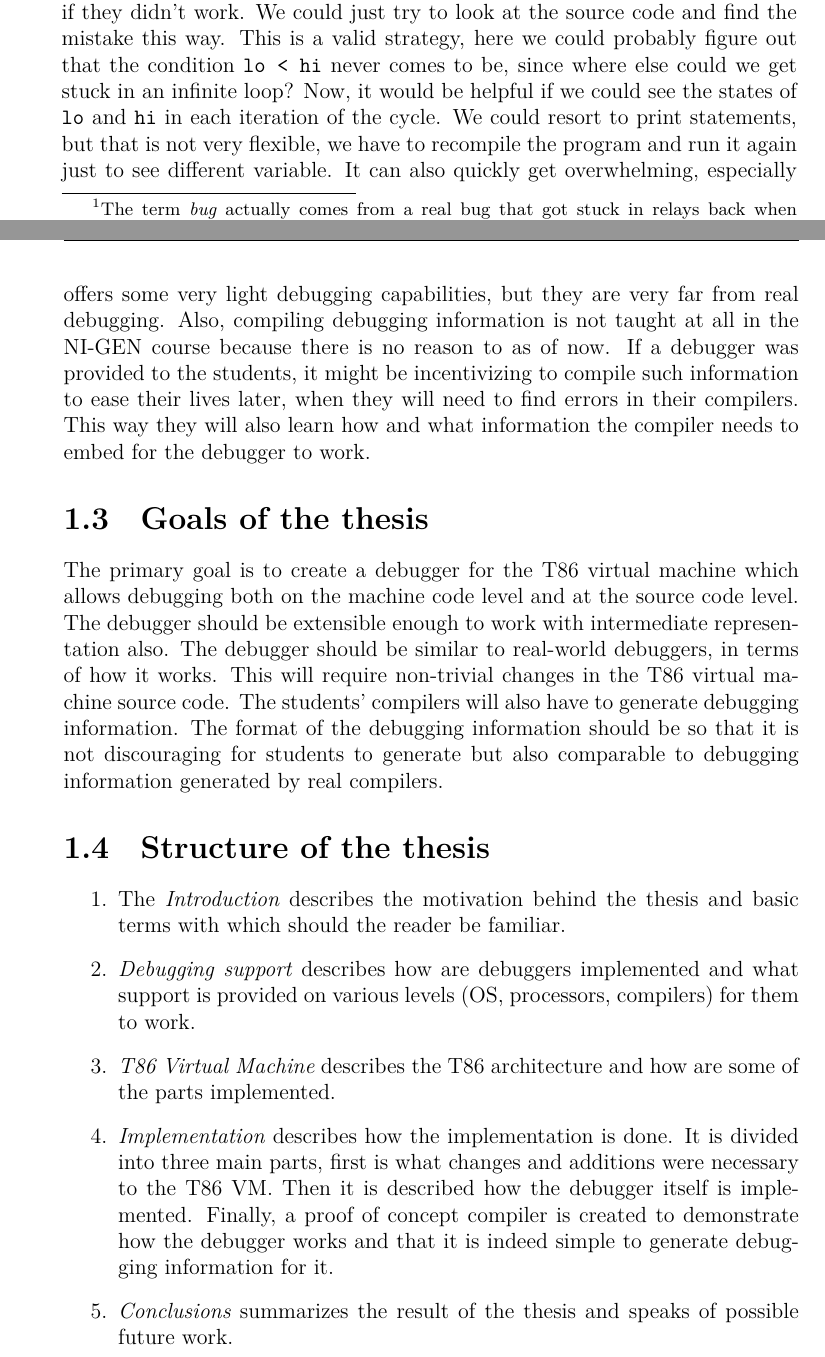
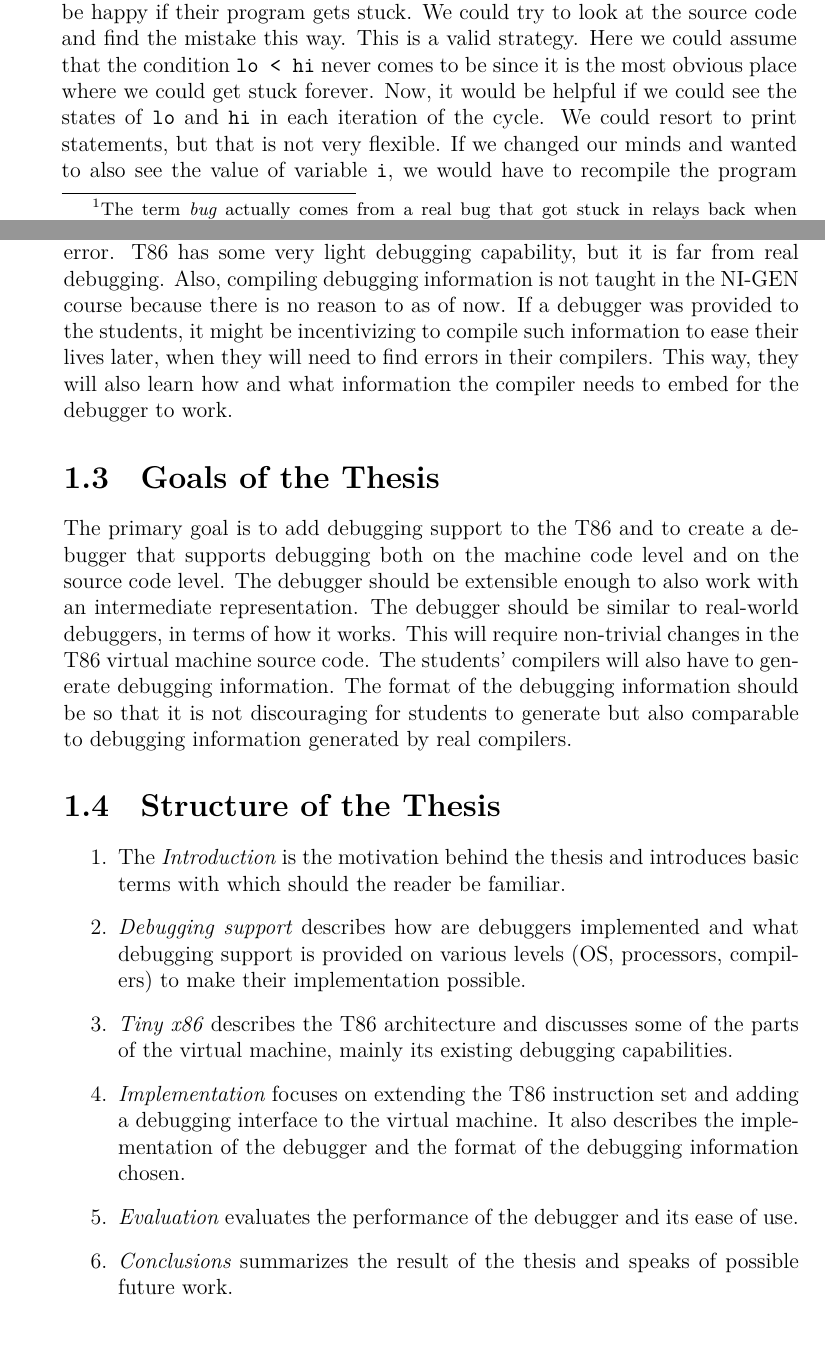
Before and after one commit to Gregofi/thesis, a LaTeX thesis (main.tex, which reads chapters/0.tex): two parts of pages 21 and 24 of 87, joined at a grey line, cut so that both start at the same text. Compiled offline with XeLaTeX; a LaTeX package or settings file that is missing is left out.

Commit message:
Refactor of chapter 0

```diff
--- a/chapters/0.tex
+++ b/chapters/0.tex
@@ -114,2 +133,0 @@ have made in the source code. We will call such mistakes a
-got stuck in relays back when computers were made from relays. They literally
-had to debug the machine by taking the bug out.}.
@@ -116,10 +139,17 @@ had to debug the machine by taking the bug out.}.
+actually comes from a real bug that got stuck in relays back when computers
+were made from relays. They literally had to debug the machine by taking the
+bug out.}. The process of finding these mistakes and correcting them is called
+\textit{debugging}~\cite{art-of-testing}.
 
-We of course have to fix this bug, otherwise no one would use our programs if
-they didn't work. We could just try to look at the source code and find the
-mistake this way. This is a valid strategy, here we could probably figure out
-that the condition \texttt{lo < hi} never comes to be, since where else could
-we get stuck in an infinite loop? Now, it would be helpful if we could see the
-states of \texttt{lo} and \texttt{hi} in each iteration of the cycle. We could
-resort to print statements, but that is not very flexible, we have to recompile
-the program and run it again just to see different variable. It can also
-quickly get overwhelming, especially in an infinite loop. All is not lost
+We should fix this bug. Otherwise, users of our program will probably not be
+happy if their program gets stuck. We could try to look at the source code and
+find the mistake this way. This is a valid strategy. Here we could assume that
+the condition \texttt{lo < hi} never comes to be since it is the most obvious
+place where we could get stuck forever. Now, it would be helpful if we could
+see the states of \texttt{lo} and \texttt{hi} in each iteration of the cycle.
+We could resort to print statements, but that is not very flexible. If we
+changed our minds and wanted to also see the value of variable \texttt{i}, we
+would have to recompile the program and rerun it. The output can also quickly
+get overwhelming, especially in an infinite loop. However, all is not lost, as
+a special program was created to inspect running programs, called a
+\textit{debugger}.
@@ -226,37 +252,41 @@ inevitable, it takes a non-trivial amount of effort to find the error. T86
-offers some very light debugging capabilities, but they are very far from real
-debugging. Also, compiling debugging information is not taught at all in the
+There is, however, a problem with using T86, as it has almost non-existing
+debugging support. So if a compiler of some student generates the code badly,
+which is frankly inevitable, it takes a non-trivial amount of effort to find
+the error. T86 has some very light debugging capability, but it is far from
+real debugging. Also, compiling debugging information is not taught in the
 NI-GEN course because there is no reason to as of now. If a debugger was
 provided to the students, it might be incentivizing to compile such information
 to ease their lives later, when they will need to find errors in their
-compilers. This way they will also learn how and what information the compiler
+compilers. This way, they will also learn how and what information the compiler
 needs to embed for the debugger to work.
 
-\section{Goals of the thesis}
-The primary goal is to create a debugger for the T86 virtual machine which
-allows debugging both on the machine code level and at the source code level.
-The debugger should be extensible enough to work with intermediate
-representation also. The debugger should be similar to real-world debuggers, in
-terms of how it works. This will require non-trivial changes in the T86 virtual
-machine source code. The students' compilers will also have to generate
-debugging information. The format of the debugging information should be so
-that it is not discouraging for students to generate but also comparable
+\section{Goals of the Thesis}
+The primary goal is to add debugging support to the T86 and to create a
+debugger that supports debugging both on the machine code level and on the
+source code level. The debugger should be extensible enough to also work with
+an intermediate representation. The debugger should be similar to real-world
+debuggers, in terms of how it works. This will require non-trivial changes in
+the T86 virtual machine source code. The students' compilers will also have to
+generate debugging information. The format of the debugging information should
+be so that it is not discouraging for students to generate but also comparable
 to debugging information generated by real compilers.
 
-\section{Structure of the thesis}
+\section{Structure of the Thesis}
 \begin{enumerate}
-    \item The \textit{Introduction} describes the motivation behind the thesis
-        and basic terms with which should the reader be familiar.
+    \item The \textit{Introduction} is the motivation behind the thesis and
+        introduces basic terms with which should the reader be familiar.
     \item \textit{Debugging support} describes how are debuggers implemented
-        and what support is provided on various levels (OS, processors,
-        compilers) for them to work.
-    \item \textit{T86 Virtual Machine} describes the T86 architecture and how
-        are some of the parts implemented.
-    \item \textit{Implementation} describes how the implementation is done. It
-        is divided into three main parts, first is what changes and additions
-        were necessary to the T86 VM. Then it is described how the debugger
-        itself is implemented. Finally, a proof of concept compiler is created
-        to demonstrate how the debugger works and that it is indeed simple to
-        generate debugging information for it.
+        and what debugging support is provided on various levels (OS,
+        processors, compilers) to make their implementation possible.
+    \item \textit{Tiny x86} describes the T86 architecture and discusses some
+        of the parts of the virtual machine, mainly its existing debugging
+        capabilities.
+    \item \textit{Implementation} focuses on extending the T86 instruction set
+        and adding a debugging interface to the virtual machine. It also
+        describes the implementation of the debugger and the format of the
+        debugging information chosen.
+    \item \textit{Evaluation} evaluates the performance of the debugger and its
+        ease of use.
     \item \textit{Conclusions} summarizes the result of the thesis and speaks
         of possible future work.
 \end{enumerate}
```
Also changed, not shown: chapters/0.tex (129 more changed lines).
